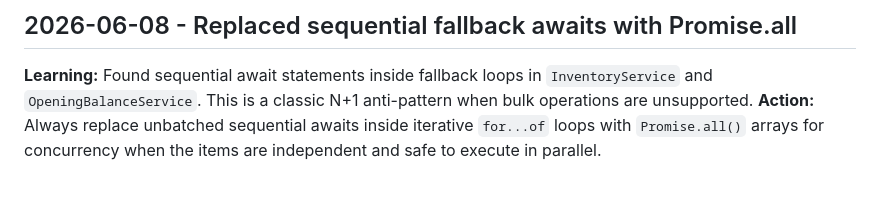
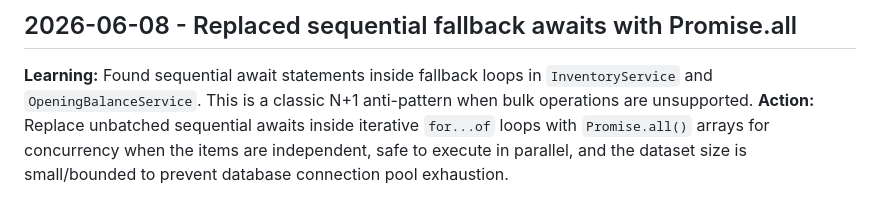
Before and after one commit to bjohnson1279/js-ddd-inventory, a Markdown page: .jules/bolt.md, the part around the change. Rendered like a GitHub page.

Commit message:
Update .jules/bolt.md
Co-authored-by: gemini-code-assist[bot] <176961590+gemini-code-assist[bot]@users.noreply.github.com>

```diff
--- a/.jules/bolt.md
+++ b/.jules/bolt.md
@@ -42,4 +42,4 @@
 **Action:** Replaced bounded sequential writes over the fallback loop with `Promise.all` batch writes to execute independent queries concurrently, significantly reducing wait time.
 ## 2026-06-08 - Replaced sequential fallback awaits with Promise.all
 **Learning:** Found sequential await statements inside fallback loops in `InventoryService` and `OpeningBalanceService`. This is a classic N+1 anti-pattern when bulk operations are unsupported.
-**Action:** Always replace unbatched sequential awaits inside iterative `for...of` loops with `Promise.all()` arrays for concurrency when the items are independent and safe to execute in parallel.
+**Action:** Replace unbatched sequential awaits inside iterative `for...of` loops with `Promise.all()` arrays for concurrency when the items are independent, safe to execute in parallel, and the dataset size is small/bounded to prevent database connection pool exhaustion.
```
